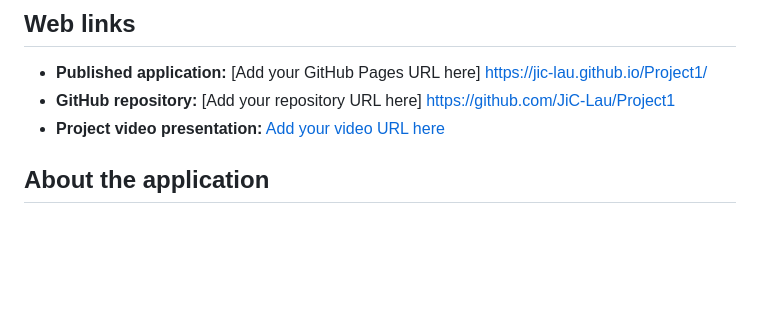
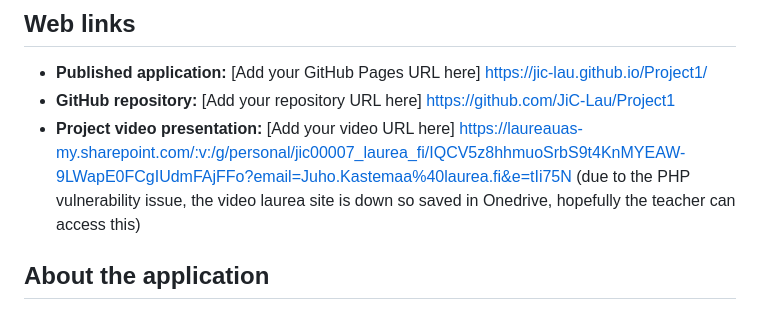
Before and after one commit to JiC-Lau/Project1, a Markdown page: README.md, the part around the change. Rendered like a GitHub page; blank space fills up the shorter version.

Commit message:
Change project video link to OneDrive
Updated project video presentation link due to accessibility issues with the original site.

```diff
--- a/README.md
+++ b/README.md
@@ -46,7 +46,7 @@ Made using Figma agents
 
 - **Published application:** [Add your GitHub Pages URL here] https://jic-lau.github.io/Project1/
 - **GitHub repository:** [Add your repository URL here] https://github.com/JiC-Lau/Project1
-- **Project video presentation:** [Add your video URL here](https://example.com/)
+- **Project video presentation:** [Add your video URL here] https://laureauas-my.sharepoint.com/:v:/g/personal/jic00007_laurea_fi/IQCV5z8hhmuoSrbS9t4KnMYEAW-9LWapE0FCgIUdmFAjFFo?email=Juho.Kastemaa%40laurea.fi&e=tIi75N (due to the PHP vulnerability issue, the video laurea site is down so saved in Onedrive, hopefully the teacher can access this)
 
 ## About the application
 
```
